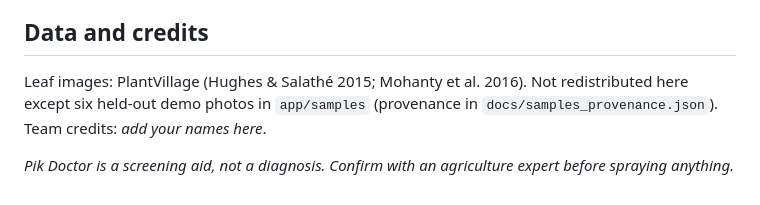
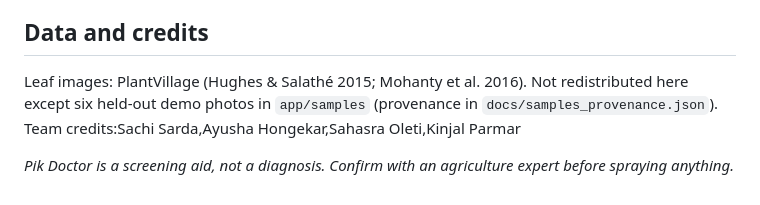
Before and after one commit to sahs1404/pikdoctor, a Markdown page: README.md, the part around the change. GitHub-like rendering.

Commit message:
Add team credits to the Data and credits section
Updated team credits in the README file.

```diff
--- a/README.md
+++ b/README.md
@@ -81,6 +81,6 @@ Optional accuracy upgrade: `ml/colab_train_mobilenet.py` fine-tunes a pretrained
 Field photos from Maharashtra farms (cotton, soybean, sugarcane, onion, pomegranate, which PlantVillage does not cover), native-speaker review of every sentence, voice input with an on-device speech model, and a "send to KVK" button that queues a case for when the phone gets signal.
 
 ## Data and credits
-Leaf images: PlantVillage (Hughes & Salathé 2015; Mohanty et al. 2016). Not redistributed here except six held-out demo photos in `app/samples` (provenance in `docs/samples_provenance.json`). Team credits: *add your names here*.
+Leaf images: PlantVillage (Hughes & Salathé 2015; Mohanty et al. 2016). Not redistributed here except six held-out demo photos in `app/samples` (provenance in `docs/samples_provenance.json`). Team credits:Sachi Sarda,Ayusha Hongekar,Sahasra Oleti,Kinjal Parmar
 
 *Pik Doctor is a screening aid, not a diagnosis. Confirm with an agriculture expert before spraying anything.*
```
